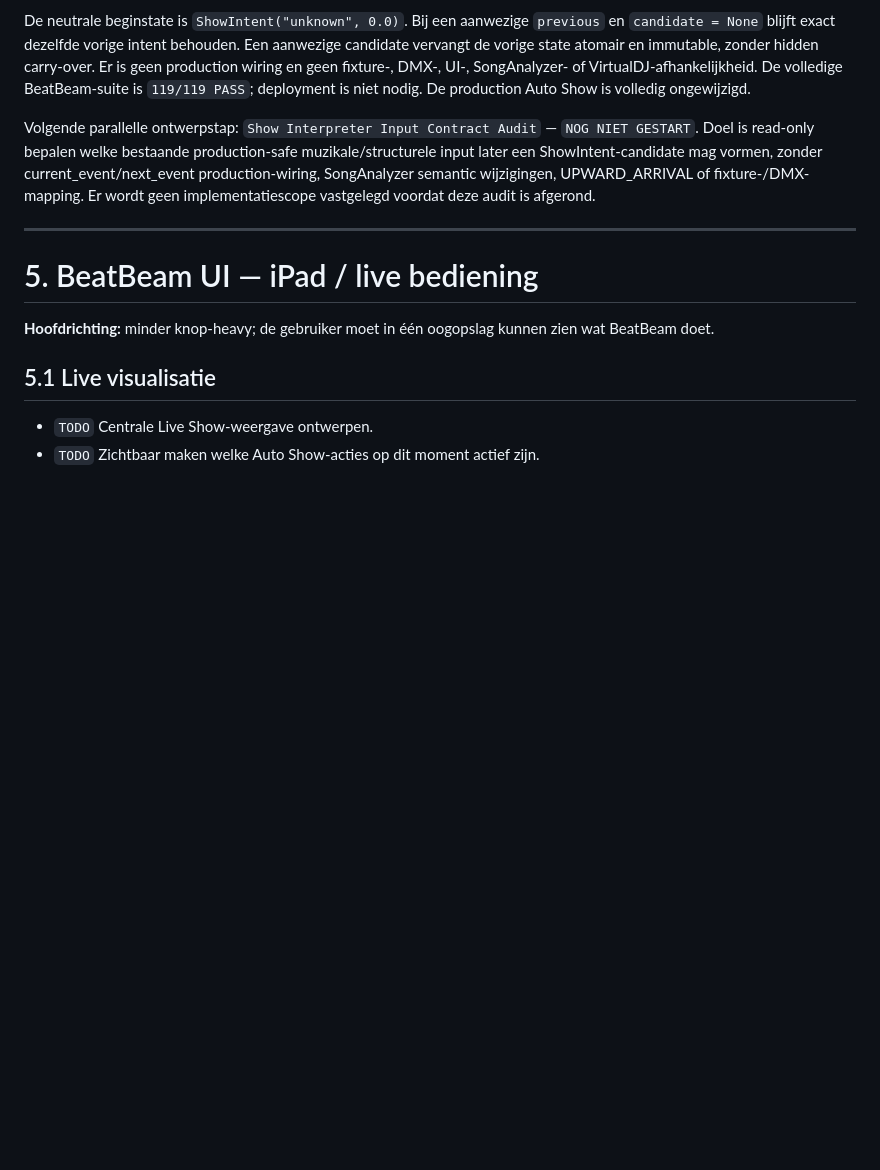
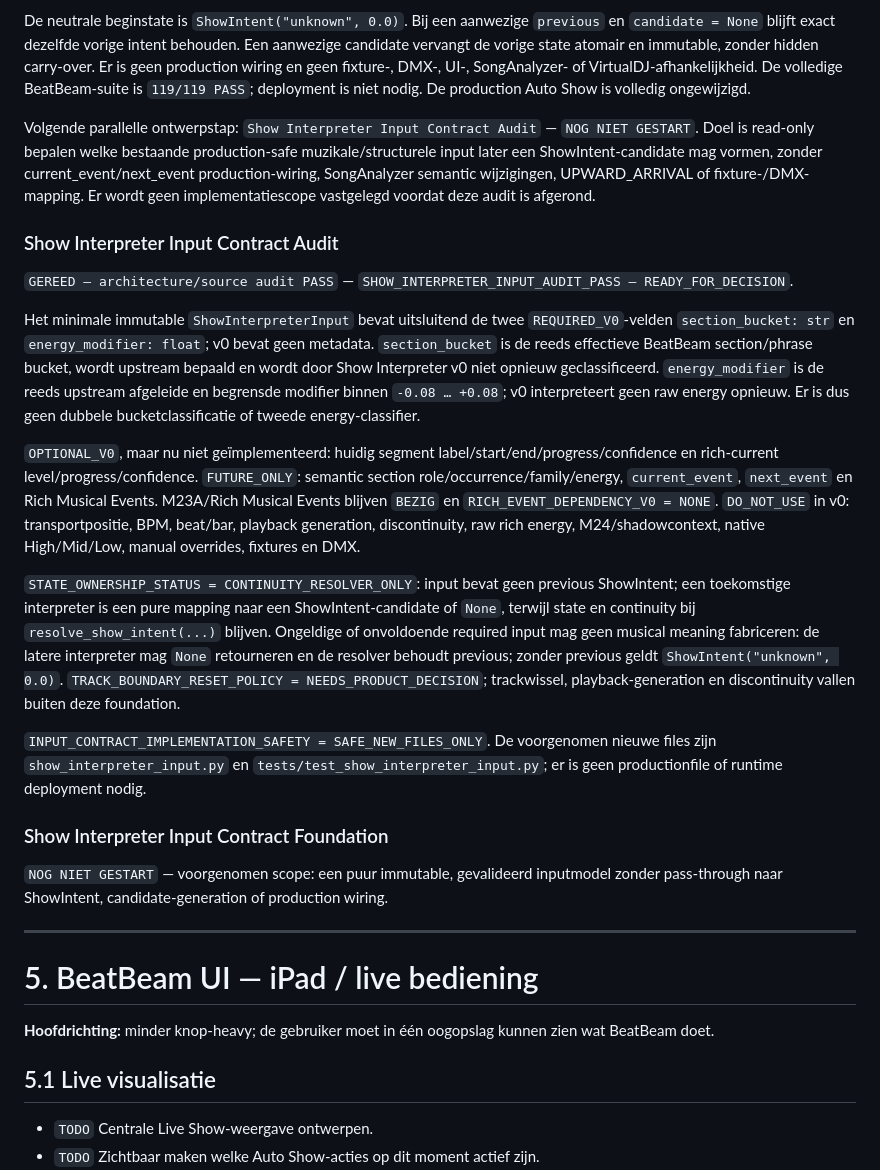
Before and after one commit to thomasbriet/BeatBeamDMX, a Markdown page: MASTER_ROADMAP.md, the part around the change. Drawn GitHub-style; blank space fills up the shorter version.

Commit message:
Define Show Interpreter input contract

```diff
--- a/MASTER_ROADMAP.md
+++ b/MASTER_ROADMAP.md
@@ -1121,6 +1121,50 @@ vormen, zonder current_event/next_event production-wiring, SongAnalyzer
 semantic wijzigingen, UPWARD_ARRIVAL of fixture-/DMX-mapping. Er wordt geen
 implementatiescope vastgelegd voordat deze audit is afgerond.
 
+### Show Interpreter Input Contract Audit
+
+`GEREED — architecture/source audit PASS` —
+`SHOW_INTERPRETER_INPUT_AUDIT_PASS — READY_FOR_DECISION`.
+
+Het minimale immutable `ShowInterpreterInput` bevat uitsluitend de twee
+`REQUIRED_V0`-velden `section_bucket: str` en `energy_modifier: float`; v0
+bevat geen metadata. `section_bucket` is de reeds effectieve BeatBeam
+section/phrase bucket, wordt upstream bepaald en wordt door Show Interpreter
+v0 niet opnieuw geclassificeerd. `energy_modifier` is de reeds upstream
+afgeleide en begrensde modifier binnen `-0.08 … +0.08`; v0 interpreteert geen
+raw energy opnieuw. Er is dus geen dubbele bucketclassificatie of tweede
+energy-classifier.
+
+`OPTIONAL_V0`, maar nu niet geïmplementeerd: huidig segment
+label/start/end/progress/confidence en rich-current level/progress/confidence.
+`FUTURE_ONLY`: semantic section role/occurrence/family/energy,
+`current_event`, `next_event` en Rich Musical Events. M23A/Rich Musical Events
+blijven `BEZIG` en `RICH_EVENT_DEPENDENCY_V0 = NONE`. `DO_NOT_USE` in v0:
+transportpositie, BPM, beat/bar, playback generation, discontinuity, raw rich
+energy, M24/shadowcontext, native High/Mid/Low, manual overrides, fixtures en
+DMX.
+
+`STATE_OWNERSHIP_STATUS = CONTINUITY_RESOLVER_ONLY`: input bevat geen previous
+ShowIntent; een toekomstige interpreter is een pure mapping naar een
+ShowIntent-candidate of `None`, terwijl state en continuity bij
+`resolve_show_intent(...)` blijven. Ongeldige of onvoldoende required input
+mag geen musical meaning fabriceren: de latere interpreter mag `None`
+retourneren en de resolver behoudt previous; zonder previous geldt
+`ShowIntent("unknown", 0.0)`. `TRACK_BOUNDARY_RESET_POLICY =
+NEEDS_PRODUCT_DECISION`; trackwissel, playback-generation en discontinuity
+vallen buiten deze foundation.
+
+`INPUT_CONTRACT_IMPLEMENTATION_SAFETY = SAFE_NEW_FILES_ONLY`. De voorgenomen
+nieuwe files zijn `show_interpreter_input.py` en
+`tests/test_show_interpreter_input.py`; er is geen productionfile of runtime
+deployment nodig.
+
+### Show Interpreter Input Contract Foundation
+
+`NOG NIET GESTART` — voorgenomen scope: een puur immutable, gevalideerd
+inputmodel zonder pass-through naar ShowIntent, candidate-generation of
+production wiring.
+
 ---
 
 # 5. BeatBeam UI — iPad / live bediening
```
